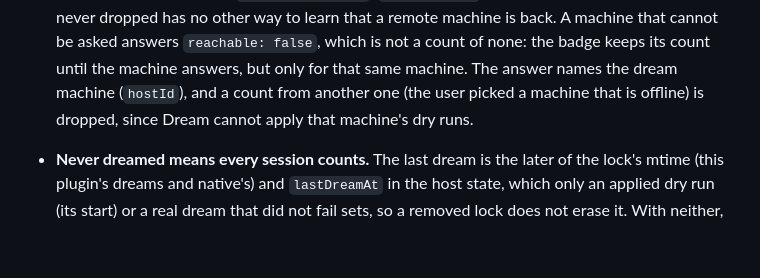
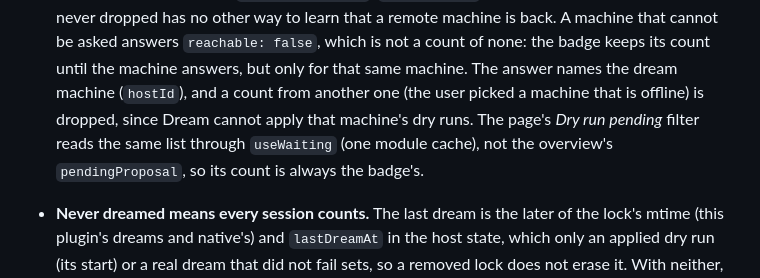
Before and after one commit to gpambrozio/bb-plugins, a Markdown page: dream/AGENTS.md, the part around the change. Drawn GitHub-style; blank space fills up the shorter version.

```diff
--- a/dream/AGENTS.md
+++ b/dream/AGENTS.md
@@ -248,7 +248,9 @@ of the plugin carries it on; `loop` calls `recover` every minute, which drives i
   machine is back. A machine that cannot be asked answers `reachable: false`, which is not a count of none:
   the badge keeps its count until the machine answers, but only for that same machine. The answer names
   the dream machine (`hostId`), and a count from another one (the user picked a machine that is offline)
-  is dropped, since Dream cannot apply that machine's dry runs.
+  is dropped, since Dream cannot apply that machine's dry runs. The page's *Dry run pending* filter
+  reads the same list through `useWaiting` (one module cache), not the overview's `pendingProposal`, so
+  its count is always the badge's.
 - **Never dreamed means every session counts.** The last dream is the later of the lock's mtime (this
   plugin's dreams and native's) and `lastDreamAt` in the host state, which only an applied dry run (its
   start) or a real dream that did not fail sets, so a removed lock does not erase it. With neither, the
```
Also changed, not shown: dream/CHANGELOG.md (+2 -1 lines), dream/README.md (+3 -2 lines), dream/docs/screenshots/page-dark.png, dream/docs/screenshots/page-light.png, 4 other files.
